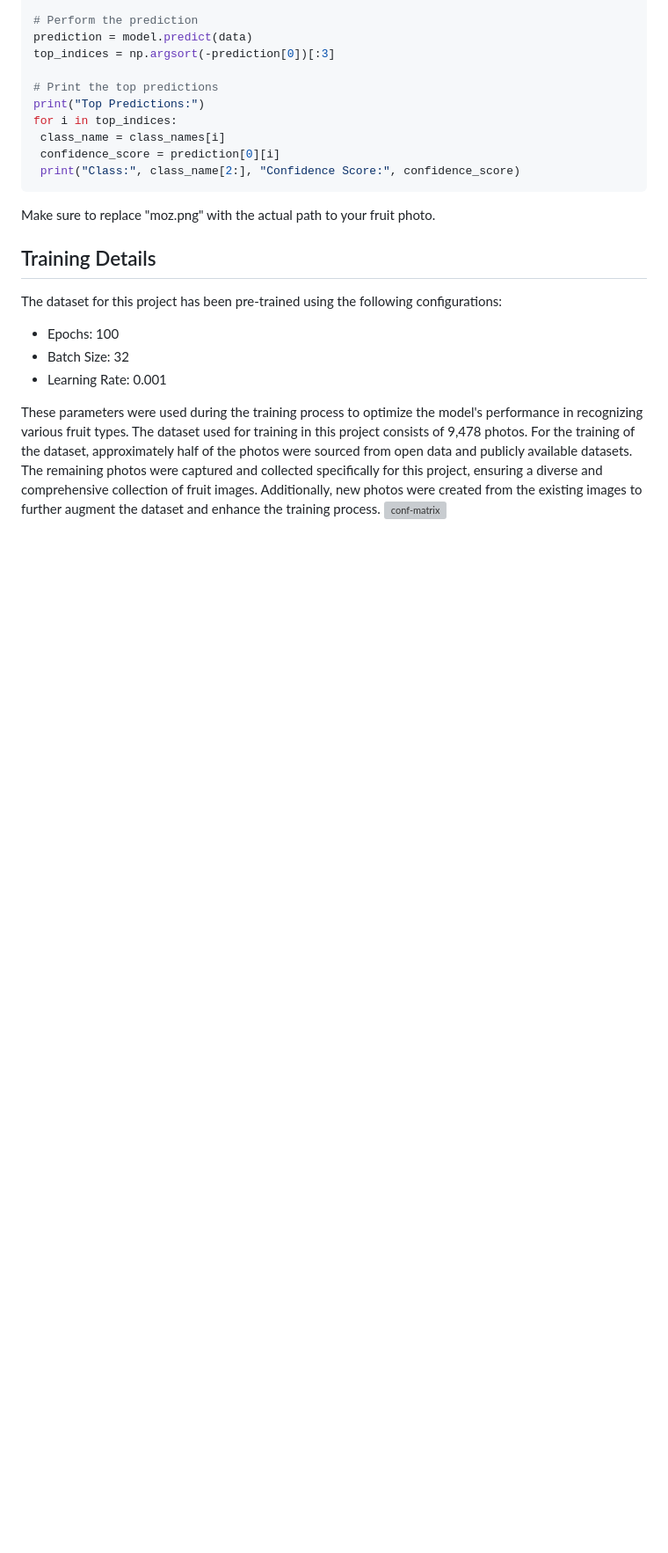
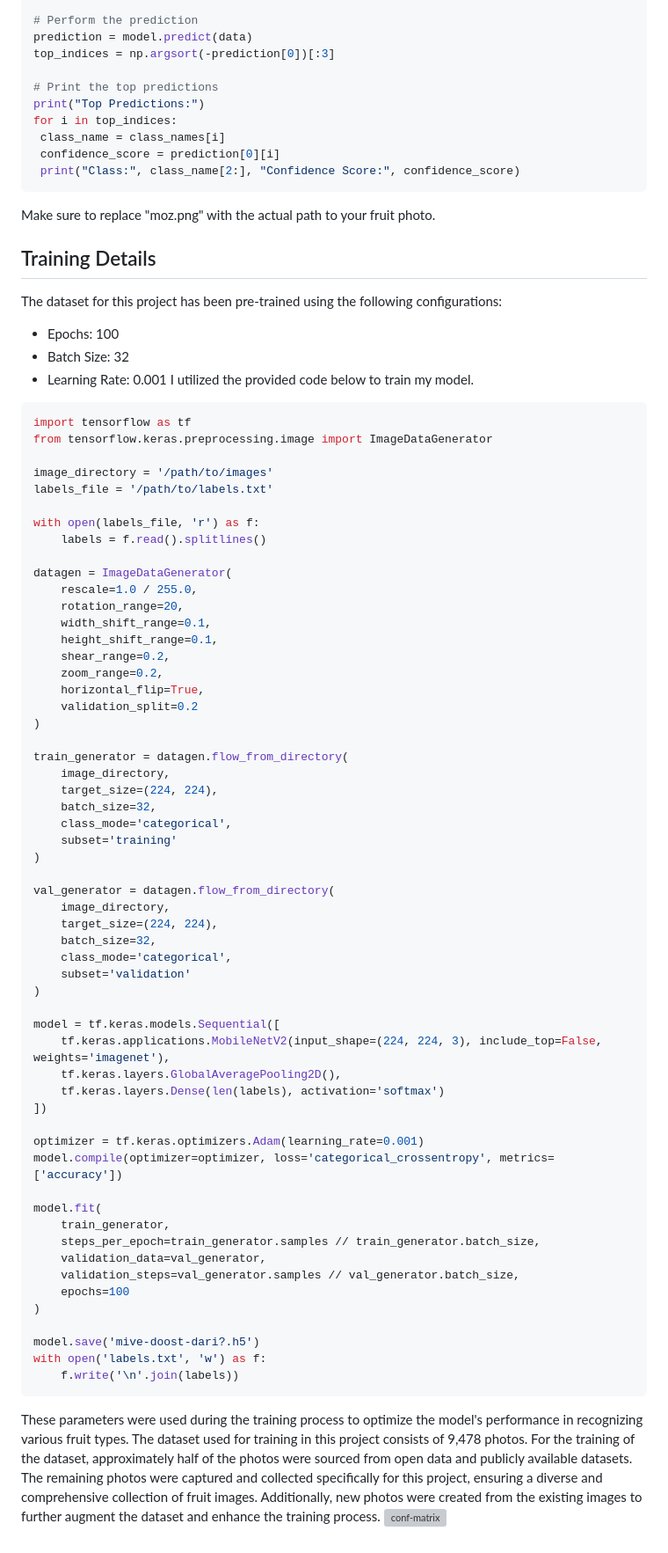
Before and after one commit to aryainjas/Fruitify, a Markdown page: readme.md, the part around one of its changes. Shown at 88% size. Drawn GitHub-style; blank space fills up the shorter version; grey boxes are pictures that could not be loaded.

Commit message:
Update readme.md
adding training code

````diff
--- a/readme.md
+++ b/readme.md
@@ -83,7 +83,65 @@ The dataset for this project has been pre-trained using the following configurat
 - Epochs: 100
 - Batch Size: 32
 - Learning Rate: 0.001
+I utilized the provided code below to train my model.
+```python
+import tensorflow as tf
+from tensorflow.keras.preprocessing.image import ImageDataGenerator
 
+image_directory = '/path/to/images'
+labels_file = '/path/to/labels.txt'
+
+with open(labels_file, 'r') as f:
+    labels = f.read().splitlines()
+
+datagen = ImageDataGenerator(
+    rescale=1.0 / 255.0,
+    rotation_range=20,
+    width_shift_range=0.1,
+    height_shift_range=0.1,
+    shear_range=0.2,
+    zoom_range=0.2,
+    horizontal_flip=True,
+    validation_split=0.2
+)
+
+train_generator = datagen.flow_from_directory(
+    image_directory,
+    target_size=(224, 224),
+    batch_size=32,
+    class_mode='categorical',
+    subset='training'
+)
+
+val_generator = datagen.flow_from_directory(
+    image_directory,
+    target_size=(224, 224),
+    batch_size=32,
+    class_mode='categorical',
+    subset='validation'
+)
+
+model = tf.keras.models.Sequential([
+    tf.keras.applications.MobileNetV2(input_shape=(224, 224, 3), include_top=False, weights='imagenet'),
+    tf.keras.layers.GlobalAveragePooling2D(),
+    tf.keras.layers.Dense(len(labels), activation='softmax')
+])
+
+optimizer = tf.keras.optimizers.Adam(learning_rate=0.001)
+model.compile(optimizer=optimizer, loss='categorical_crossentropy', metrics=['accuracy'])
+
+model.fit(
+    train_generator,
+    steps_per_epoch=train_generator.samples // train_generator.batch_size,
+    validation_data=val_generator,
+    validation_steps=val_generator.samples // val_generator.batch_size,
+    epochs=100
+)
+
+model.save('mive-doost-dari?.h5')
+with open('labels.txt', 'w') as f:
+    f.write('\n'.join(labels))
+ ```
 These parameters were used during the training process to optimize the model's performance in recognizing various fruit types.
 The dataset used for training in this project consists of 9,478 photos.
 For the training of the dataset, approximately half of the photos were sourced from open data and publicly available datasets. The remaining photos were captured and collected specifically for this project, ensuring a diverse and comprehensive collection of fruit images. Additionally, new photos were created from the existing images to further augment the dataset and enhance the training process.
````
Also changed, not shown: other parts of readme.md (+1 -1 lines).
